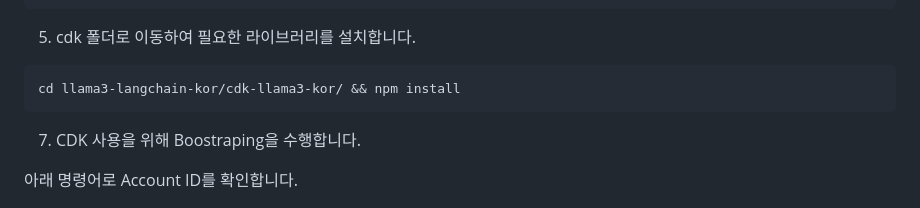
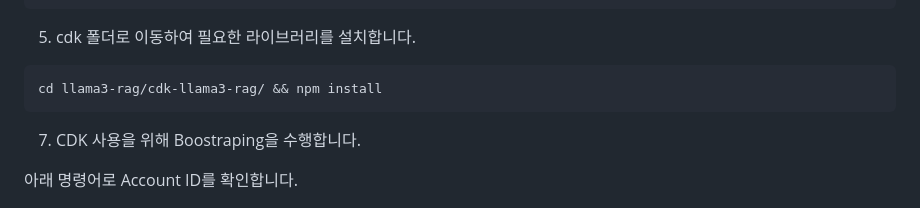
Before and after one commit to kyopark2014/llama3-milvus-rag, a Markdown page: deployment.md, the part around the change. Drawn GitHub-style.

````diff
--- a/deployment.md
+++ b/deployment.md
@@ -47,7 +47,7 @@ git clone https://github.com/kyopark2014/llama3-langchain-kor
 5) cdk 폴더로 이동하여 필요한 라이브러리를 설치합니다.
 
 ```java
-cd llama3-langchain-kor/cdk-llama3-kor/ && npm install
+cd llama3-rag/cdk-llama3-rag/ && npm install
 ```
 
 7) CDK 사용을 위해 Boostraping을 수행합니다.
````
